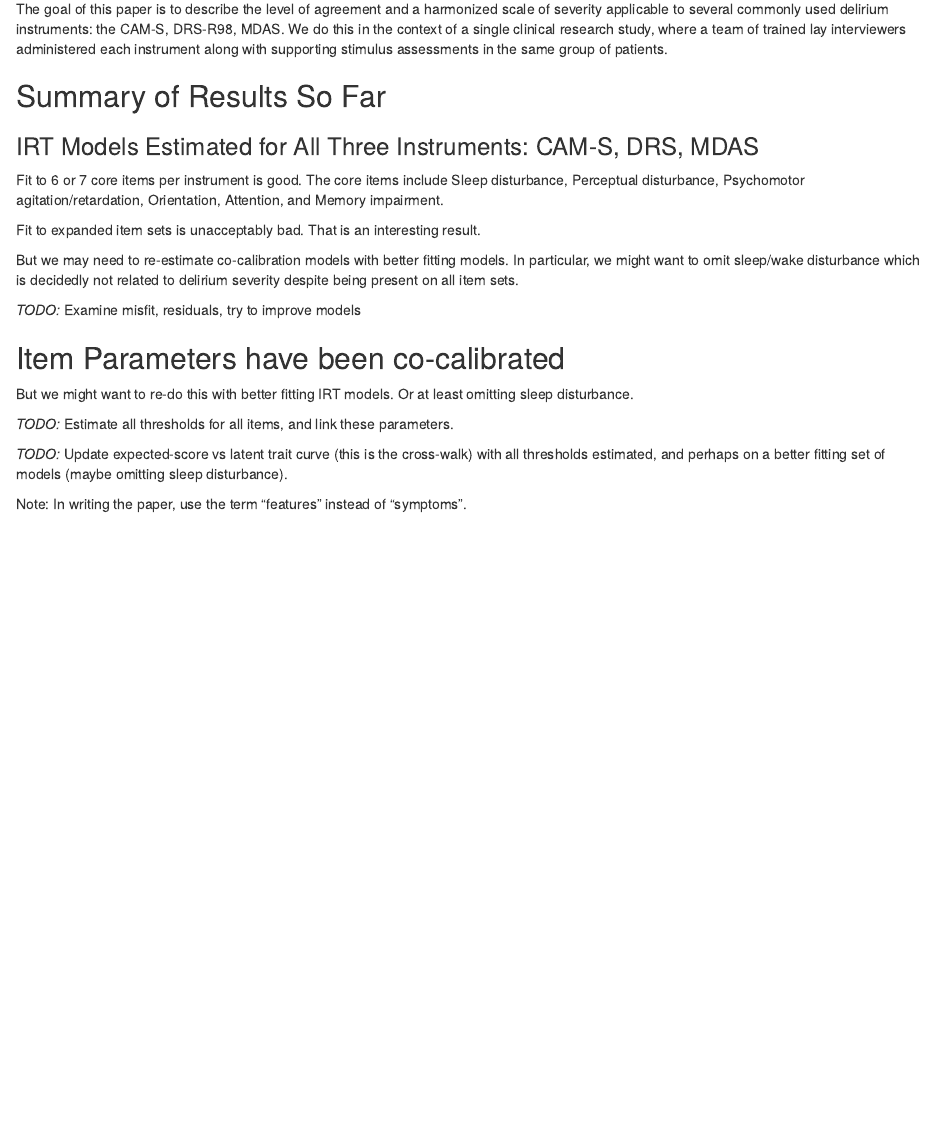
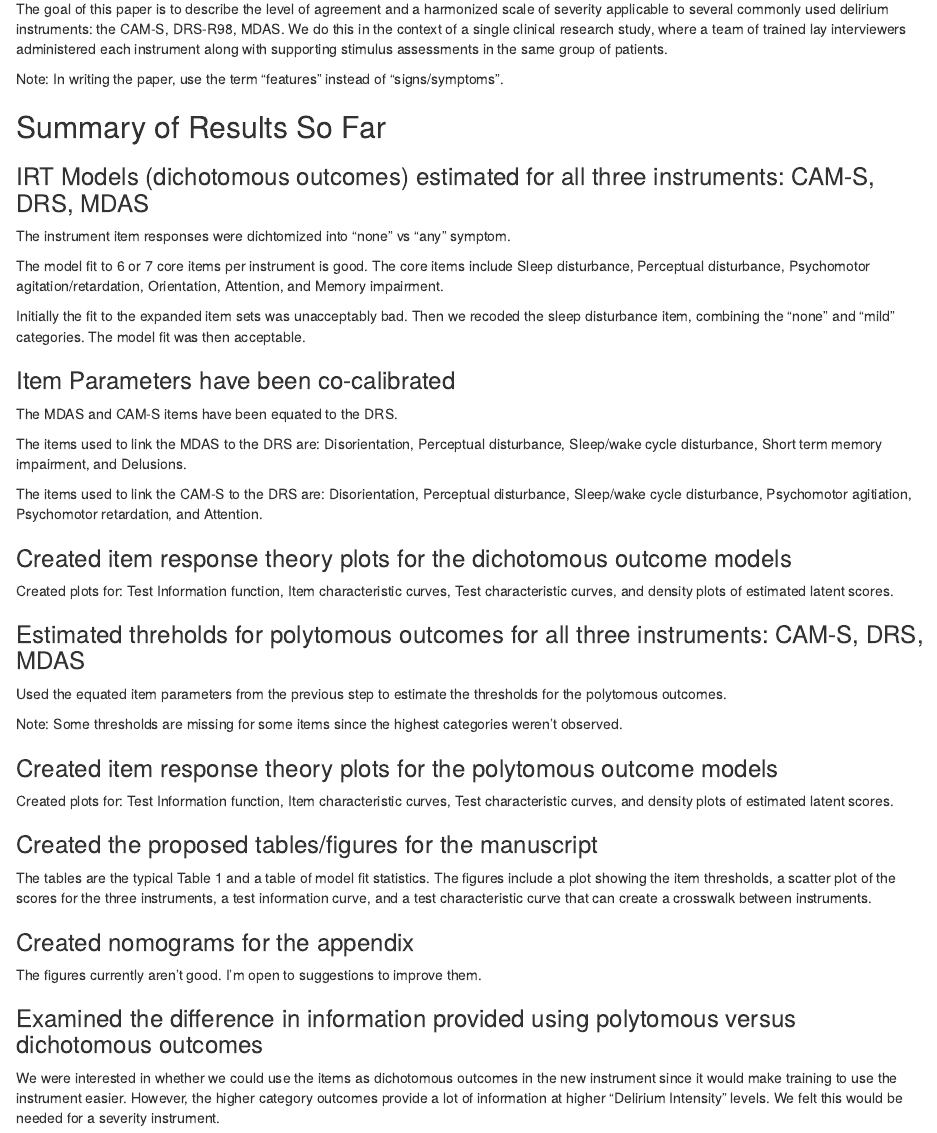
Before and after one commit to dougtommet/DeliriumHarmonization, an R Markdown document (000-opening-summary.Rmd): the page in a window 1100 px wide, from 70 px down. Rendered offline with R 4.5, knitr and Pandoc, with nearby package versions.

Commit message:
Updated summary page, added rug plot to figure 1

```diff
--- a/000-opening-summary.Rmd
+++ b/000-opening-summary.Rmd
@@ -2,23 +2,48 @@
 # Goal
 The goal of this paper is to describe the level of agreement and a harmonized scale of severity applicable to several commonly used delirium instruments: the CAM-S, DRS-R98, MDAS. We do this in the context of a single clinical research study, where a team of trained lay interviewers administered each instrument along with supporting stimulus assessments in the same group of patients.
 
+Note: In writing the paper, use the term "features" instead of "signs/symptoms".
+
 ## Summary of Results So Far
-### IRT Models Estimated for All Three Instruments: CAM-S, DRS, MDAS
+### IRT Models (dichotomous outcomes) estimated for all three instruments: CAM-S, DRS, MDAS
 
-Fit to 6 or 7 core items per instrument is good. The core items include Sleep disturbance, Perceptual disturbance, Psychomotor agitation/retardation, Orientation, Attention, and Memory impairment.
+The instrument item responses were dichtomized into "none" vs "any" symptom.
 
-Fit to expanded item sets is unacceptably bad. That is an interesting result.
+The model fit to 6 or 7 core items per instrument is good. The core items include Sleep disturbance, Perceptual disturbance, Psychomotor agitation/retardation, Orientation, Attention, and Memory impairment.
 
-But we may need to re-estimate co-calibration models with better fitting models. In particular, we might want to omit sleep/wake disturbance which is decidedly not related to delirium severity despite being present on all item sets.
+Initially the fit to the expanded item sets was unacceptably bad. Then we recoded the sleep disturbance item, combining the "none" and "mild" categories.  The model fit was then acceptable.
 
-*TODO:* Examine misfit, residuals, try to improve models
 
-## Item Parameters have been co-calibrated
+### Item Parameters have been co-calibrated
 
-But we might want to re-do this with better fitting IRT models. Or at least omitting sleep disturbance.
+The MDAS and CAM-S items have been equated to the DRS.
 
-*TODO:* Estimate all thresholds for all items, and link these parameters.
+The items used to link the MDAS to the DRS are: Disorientation, Perceptual disturbance, Sleep/wake cycle disturbance, Short term memory impairment, and Delusions.
 
-*TODO:* Update expected-score vs latent trait curve (this is the cross-walk) with all thresholds estimated, and perhaps on a better fitting set of models (maybe omitting sleep disturbance).
+The items used to link the CAM-S to the DRS are: Disorientation, Perceptual disturbance, Sleep/wake cycle disturbance, Psychomotor agitiation, Psychomotor retardation, and Attention.
 
-Note: In writing the paper, use the term "features" instead of "symptoms".
+### Created item response theory plots for the dichotomous outcome models
+
+Created plots for: Test Information function, Item characteristic curves, Test characteristic curves, and density plots of estimated latent scores.
+
+### Estimated threholds for polytomous outcomes for all three instruments: CAM-S, DRS, MDAS
+
+Used the equated item parameters from the previous step to estimate the thresholds for the polytomous outcomes.
+
+Note: Some thresholds are missing for some items since the highest categories weren't observed.
+
+### Created item response theory plots for the polytomous outcome models
+
+Created plots for: Test Information function, Item characteristic curves, Test characteristic curves, and density plots of estimated latent scores.
+
+### Created the proposed tables/figures for the manuscript
+
+The tables are the typical Table 1 and a table of model fit statistics.  The figures include a plot showing the item thresholds, a scatter plot of the scores for the three instruments, a test information curve, and a test characteristic curve that can create a crosswalk between instruments.
+
+### Created nomograms for the appendix
+
+The figures currently aren't good.  I'm open to suggestions to improve them.
+
+### Examined the difference in information provided using polytomous versus dichotomous outcomes
+
+We were interested in whether we could use the items as dichotomous outcomes in the new instrument since it would make training to use the instrument easier.  However, the higher category outcomes provide a lot of information at higher "Delirium Intensity" levels.  We felt this would be needed for a severity instrument.
```
Also changed, not shown: 024-figure1.Rmd (+29 -2 lines), master.html, master.md, master_files/figure-html/unnamed-chunk-88-1.png.
